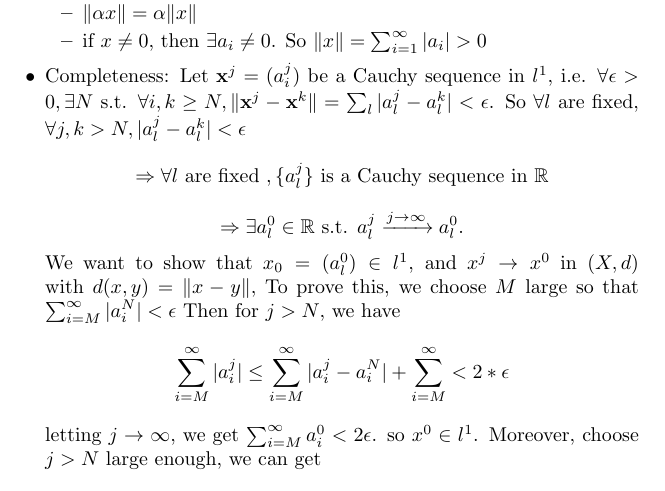
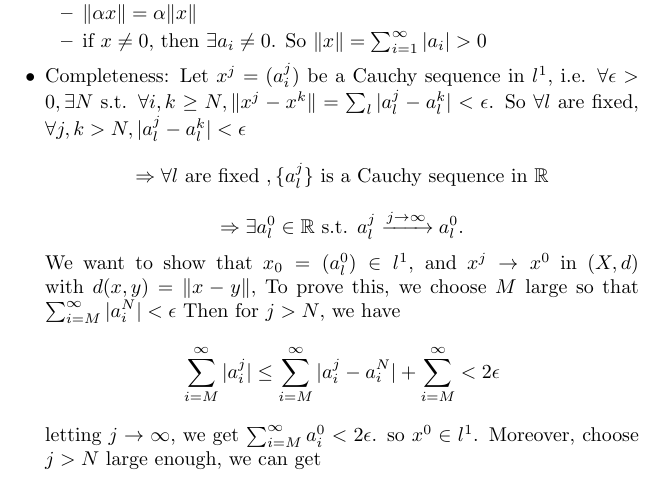
Before and after one commit to xuascaler/FunctionalAnalysis, a LaTeX document (chapter2.tex): part of page 4 of 4, cut so that both start at the same text. Compiled offline with pdfLaTeX.

Commit message:
fix: fix type error in chapter2

```diff
--- a/chapter2.tex
+++ b/chapter2.tex
@@ -193,8 +193,8 @@ like to work on complete spaces. As in mathmatical analysis, we define
                         \item if $x \ne 0$, then $\exists a_i \ne 0$. So $\|x\| = \sum_{i=1}^{\infty}{|a_i|} > 0$
                     \end{itemize}
                     \item Completeness:
-                    Let $\mathbf{x}^j = (a_i^j)$ be a Cauchy sequence in $l^1$, i.e.
-                    $\forall \epsilon > 0, \exists N$ s.t. $\forall i, k \ge N, \|\mathbf{x}^j - \mathbf{x}^k\| = \sum_{l}|a_l^j - a_l^k| < \epsilon$.
+                    Let $x^j = (a_i^j)$ be a Cauchy sequence in $l^1$, i.e.
+                    $\forall \epsilon > 0, \exists N$ s.t. $\forall i, k \ge N, \|x^j - x^k\| = \sum_{l}|a_l^j - a_l^k| < \epsilon$.
                     So $\forall l$ are fixed, $\forall j, k > N, |a_l^j - a_l^k| < \epsilon$
                     \[
                        \Rightarrow \forall l \textnormal{ are fixed }, \{a_l^j\} \textnormal{ is a Cauchy sequence in }\mathbb{R}
@@ -206,7 +206,7 @@ like to work on complete spaces. As in mathmatical analysis, we define
                     To prove this, we choose $M$ large so that $\sum_{i=M}^{\infty}{|a_i^N|} < \epsilon$
                     Then for $j > N$, we have
                     \[
-                        \sum_{i=M}^{\infty}{|a_i^j|} \le \sum_{i=M}^{\infty}{|a_i^j - a_i^N| + \sum_{i=M}^{\infty}} < 2 * \epsilon
+                        \sum_{i=M}^{\infty}{|a_i^j|} \le \sum_{i=M}^{\infty}{|a_i^j - a_i^N| + \sum_{i=M}^{\infty}} < 2 \epsilon
                     \]
                     letting $j \rightarrow \infty$, we get $\sum_{i=M}^{\infty}{a_i^0} < 2 \epsilon$. so $x^0 \in l^1$.
                     Moreover, choose $j > N$ large enough, we can get
```
Also changed, not shown: chapter2.pdf.
